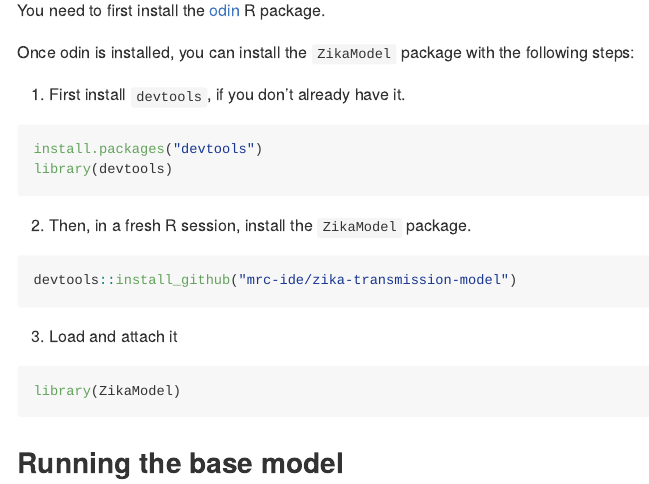
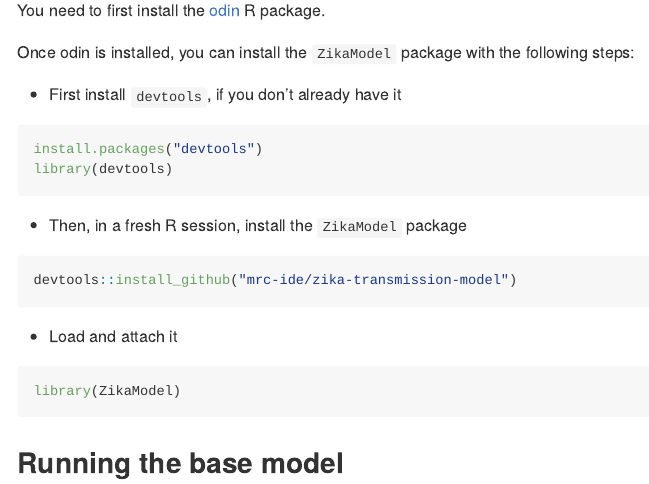
Before and after one commit to lorecatta/ZikaModel, an R Markdown document (README.Rmd): the page in a window 1100 px wide, from 410 px down. Rendered offline with R 4.5, knitr and Pandoc, with nearby package versions; some code elsewhere in the file could not run offline; badge pictures from the web are left out.

Commit message:
fix README.Rmd

````diff
--- a/README.Rmd
+++ b/README.Rmd
@@ -38,19 +38,19 @@ You need to first install the [odin](https://github.com/mrc-ide/odin) R package.
 Once odin is installed, you can install the `ZikaModel` package with the
 following steps:
 
-1. First install `devtools`, if you don't already have it.
+- First install `devtools`, if you don't already have it
 
 ```{r include = TRUE, eval = FALSE}
 install.packages("devtools")
 library(devtools)
 ```
-2. Then, in a fresh R session, install the `ZikaModel` package.
+- Then, in a fresh R session, install the `ZikaModel` package
 
-```{r}
+```{r include = TRUE, eval = FALSE}
 devtools::install_github("mrc-ide/zika-transmission-model")
 ```
 
-3. Load and attach it
+- Load and attach it
 ```{r}
 library(ZikaModel)
 ```
````
Also changed, not shown: README.md.
